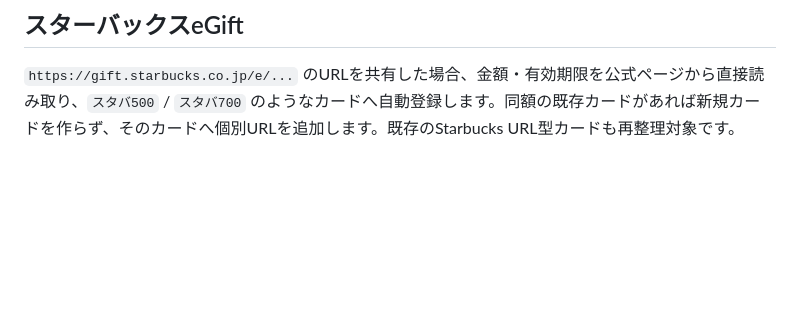
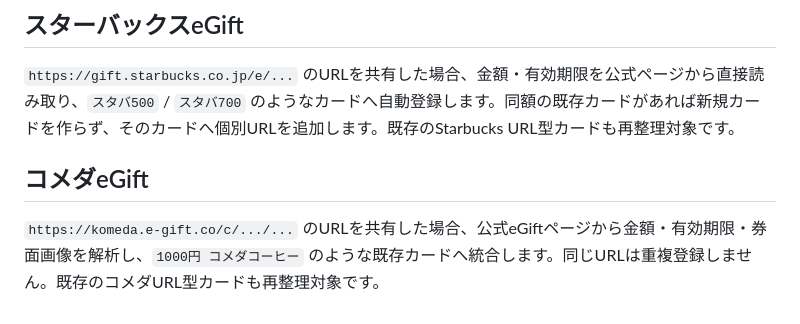
Before and after one commit to 45kikurage-rgb/copy-paste, a Markdown page: README_COUPON.md, the part around the change. GitHub-like rendering; blank space fills up the shorter version.

Commit message:
Document Komeda eGift auto registration

```diff
--- a/README_COUPON.md
+++ b/README_COUPON.md
@@ -115,3 +115,7 @@ PWAのWeb Share Targetを使い、Androidの共有メニューからクーポン
 ## スターバックスeGift
 
 `https://gift.starbucks.co.jp/e/...` のURLを共有した場合、金額・有効期限を公式ページから直接読み取り、`スタバ500` / `スタバ700` のようなカードへ自動登録します。同額の既存カードがあれば新規カードを作らず、そのカードへ個別URLを追加します。既存のStarbucks URL型カードも再整理対象です。
+
+## コメダeGift
+
+`https://komeda.e-gift.co/c/.../...` のURLを共有した場合、公式eGiftページから金額・有効期限・券面画像を解析し、`1000円 コメダコーヒー` のような既存カードへ統合します。同じURLは重複登録しません。既存のコメダURL型カードも再整理対象です。
```
